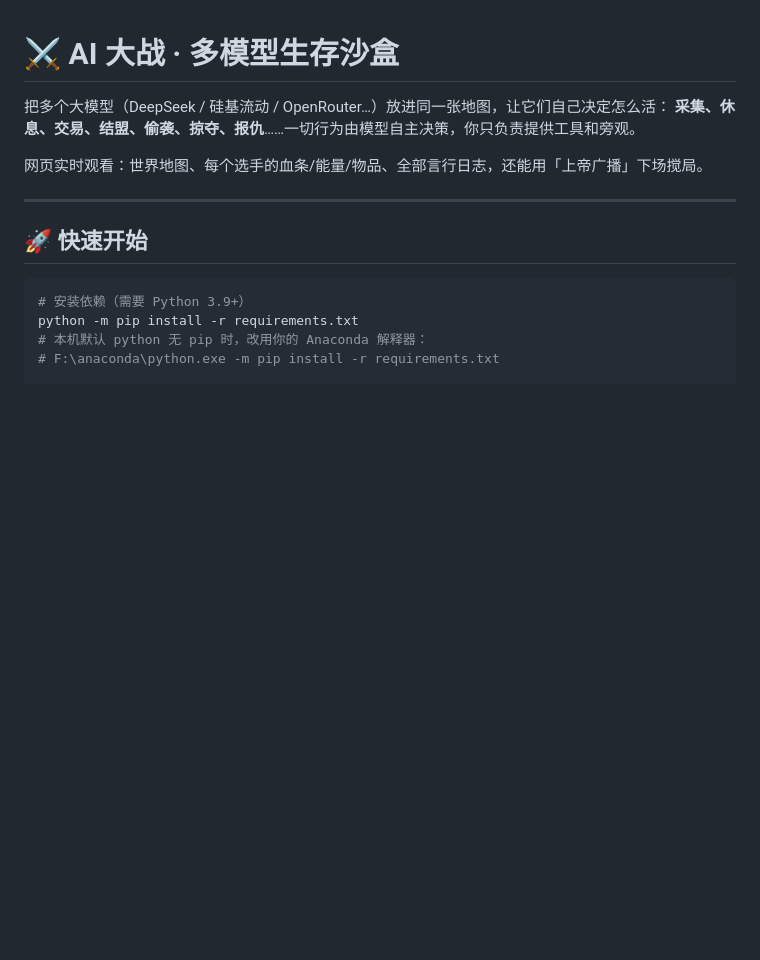
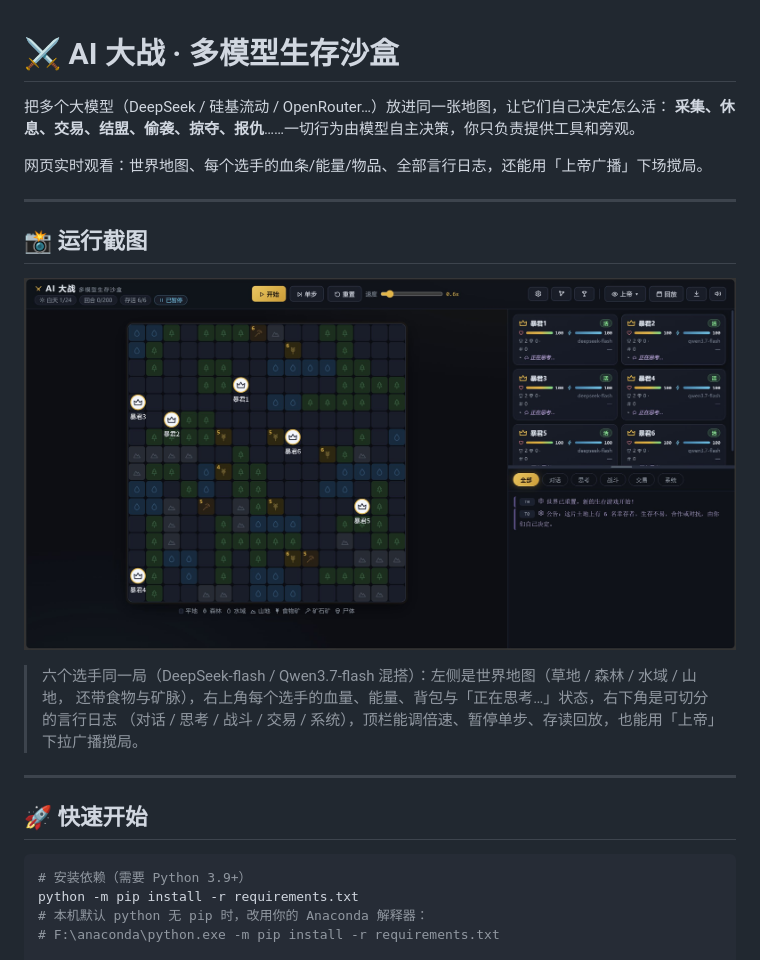
Before and after one commit to OrinVoss/ai-battle, a Markdown page: README.md, the part around the change. GitHub-like rendering; pictures changed too: docs/screenshot.jpg (added); blank space fills up the shorter version.

Commit message:
README：补一张六模型同场的运行截图
- docs/screenshot.jpg：AI 大战 v2 实机运行画面——6 个选手（DeepSeek-flash / Qwen3.7-flash 混搭）、
  世界地图、右侧实时名册与可分栏言行日志、顶栏倍速 / 回放 / 上帝广播。
- README 新增「📸 运行截图」小节，放在「🚀 快速开始」之前。

````diff
--- a/README.md
+++ b/README.md
@@ -7,6 +7,15 @@
 
 ---
 
+## 📸 运行截图
+
+![AI 大战 · 六模型同场](docs/screenshot.jpg)
+
+> 六个选手同一局（DeepSeek-flash / Qwen3.7-flash 混搭）：左侧是世界地图（草地 / 森林 / 水域 / 山地，
+> 还带食物与矿脉），右上角每个选手的血量、能量、背包与「正在思考…」状态，右下角是可切分的言行日志
+> （对话 / 思考 / 战斗 / 交易 / 系统），顶栏能调倍速、暂停单步、存读回放，也能用「上帝」下拉广播搅局。
+
+---
 ## 🚀 快速开始
 
 ```bash
````
